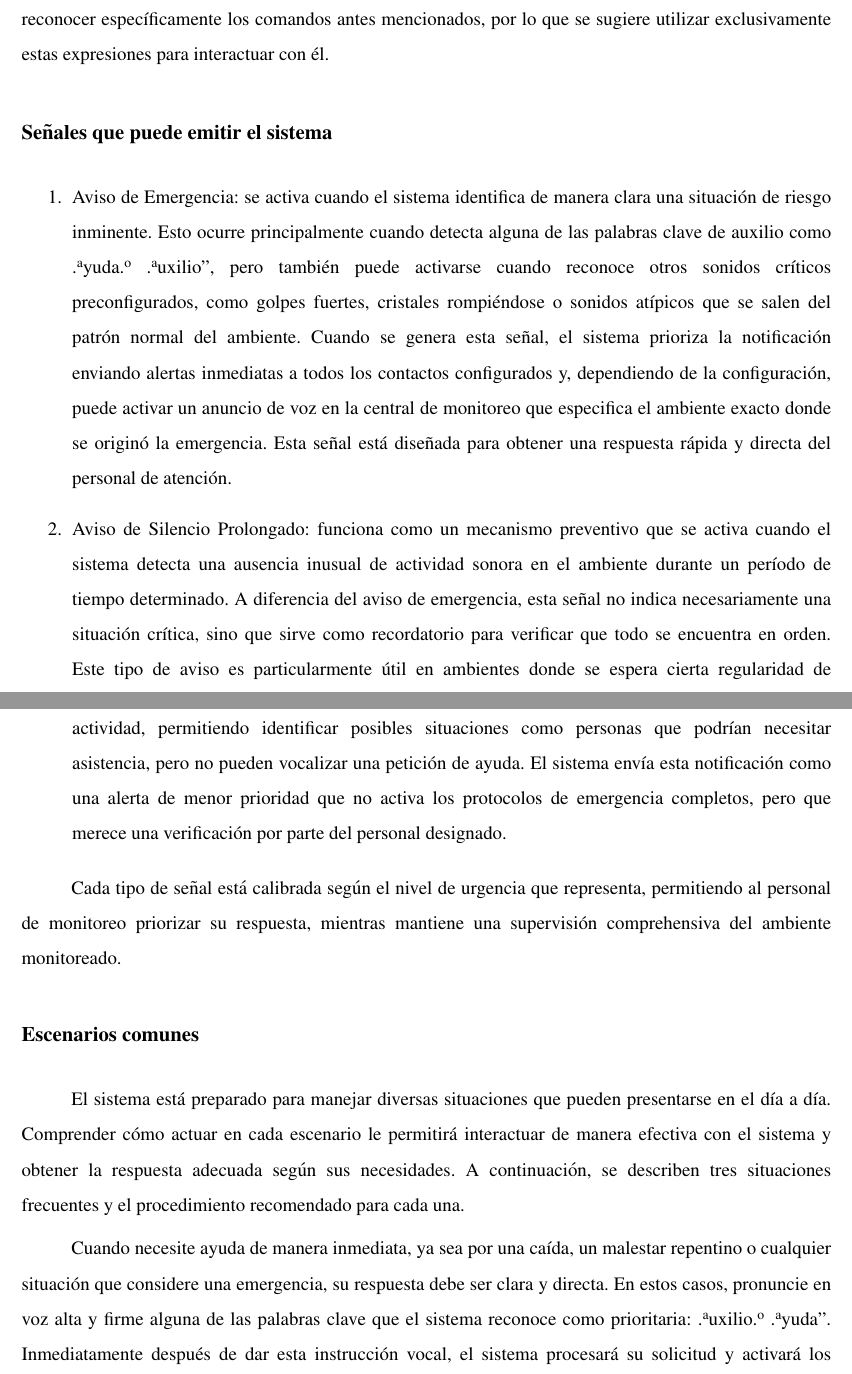
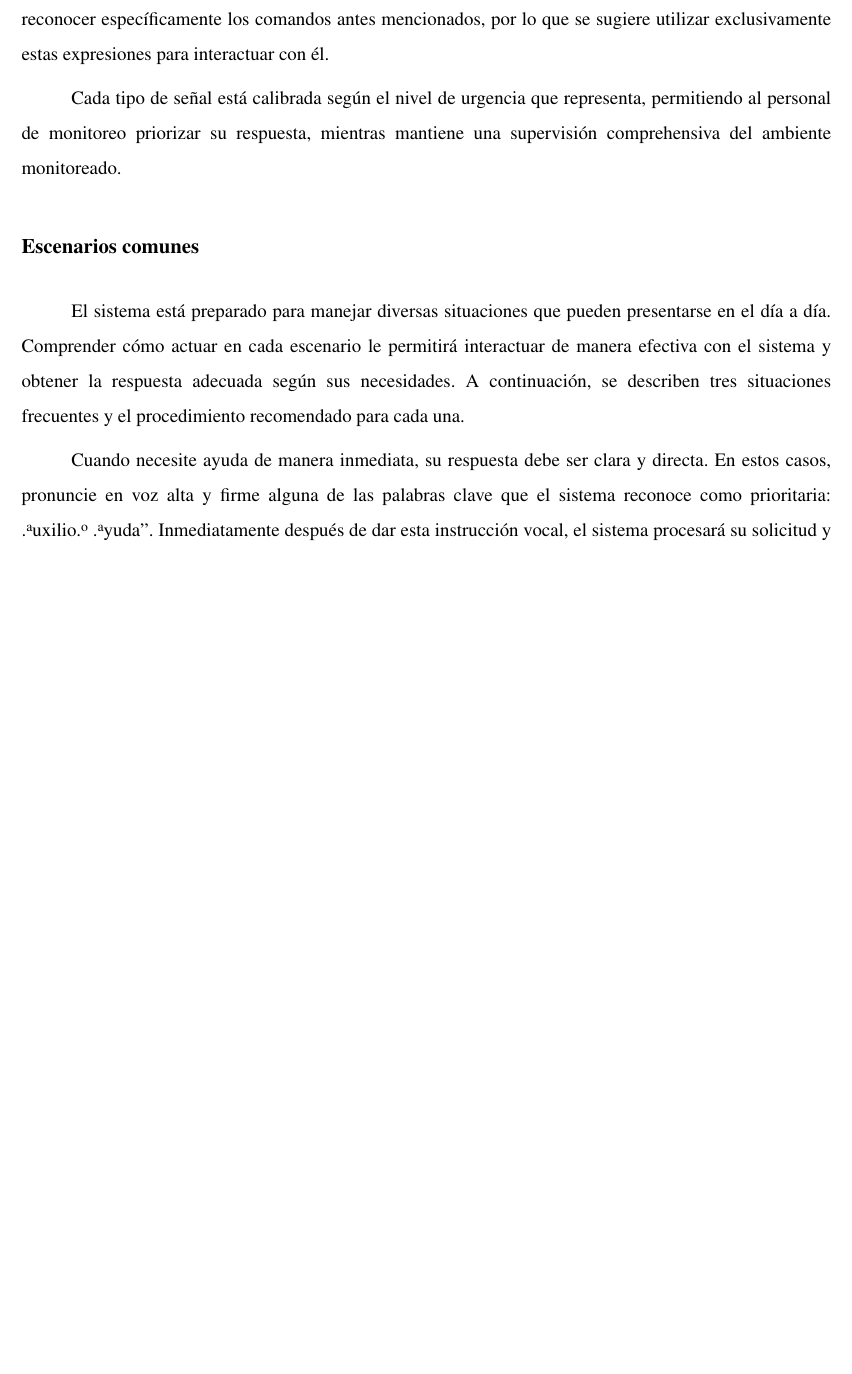
Before and after one commit to Cariea/tesis, a LaTeX thesis (main/NaimCarmeloSotilloCesar Informe TG.tex, which reads main/appendix/manual-de-usuario.tex): two parts of pages 81 and 82 of 95 before the commit and part of page 81 of 94 after it, the two joined at a grey line, cut so that both start at the same text, the shorter picture padded with empty space. Compiled offline with pdfLaTeX.

Commit message:
Update user manual to clarify emergency response procedures and remove redundant signal descriptions

```diff
--- a/main/appendix/manual-de-usuario.tex
+++ b/main/appendix/manual-de-usuario.tex
@@ -22,20 +22,13 @@ El sistema está diseñado para responder a comandos de voz específicos que le
 
 Para solicitar ayuda en caso de emergencia, simplemente pronuncie en voz clara y audible alguna de las palabras clave predefinidas: "auxilio" o "ayuda". El sistema está configurado para reconocer estos términos de manera prioritaria. Al detectar cualquiera de estas palabras, el sistema activa inmediatamente el protocolo de emergencia, enviando una notificación automática a la central de monitoreo y a los contactos designados para tales situaciones. Adicionalmente, el sistema puede generar un anuncio sonoro en la central operativa para asegurar una respuesta rápida por parte del personal responsable. Si ha activado una alerta por error o la situación de emergencia ha sido resuelta, puede cancelar el estado de alarma utilizando frases como "estoy bien", "todo bien" o simplemente "bien". Al reconocer estas expresiones, el sistema desactiva las notificaciones activas asociadas a ese ambiente específico e informa a los operadores sobre la cancelación, evitando así movilizaciones innecesarias mientras mantiene el historial del evento para su posterior revisión. Para garantizar el correcto funcionamiento del sistema, se recomienda hablar directamente en dirección al micrófono del ambiente, manteniendo un tono de voz claro y natural. En espacios con niveles elevados de ruido ambiental, puede ser necesario repetir la frase o acercarse ligeramente al dispositivo para asegurar una captura óptima del audio. El sistema está calibrado para reconocer específicamente los comandos antes mencionados, por lo que se sugiere utilizar exclusivamente estas expresiones para interactuar con él.
 
-\section*{Señales que puede emitir el sistema}
-
-\begin{enumerate}
-  \item Aviso de Emergencia: se activa cuando el sistema identifica de manera clara una situación de riesgo inminente. Esto ocurre principalmente cuando detecta alguna de las palabras clave de auxilio como "ayuda" o "auxilio", pero también puede activarse cuando reconoce otros sonidos críticos preconfigurados, como golpes fuertes, cristales rompiéndose o sonidos atípicos que se salen del patrón normal del ambiente. Cuando se genera esta señal, el sistema prioriza la notificación enviando alertas inmediatas a todos los contactos configurados y, dependiendo de la configuración, puede activar un anuncio de voz en la central de monitoreo que especifica el ambiente exacto donde se originó la emergencia. Esta señal está diseñada para obtener una respuesta rápida y directa del personal de atención.
-  \item Aviso de Silencio Prolongado: funciona como un mecanismo preventivo que se activa cuando el sistema detecta una ausencia inusual de actividad sonora en el ambiente durante un período de tiempo determinado. A diferencia del aviso de emergencia, esta señal no indica necesariamente una situación crítica, sino que sirve como recordatorio para verificar que todo se encuentra en orden. Este tipo de aviso es particularmente útil en ambientes donde se espera cierta regularidad de actividad, permitiendo identificar posibles situaciones como personas que podrían necesitar asistencia, pero no pueden vocalizar una petición de ayuda. El sistema envía esta notificación como una alerta de menor prioridad que no activa los protocolos de emergencia completos, pero que merece una verificación por parte del personal designado.
-\end{enumerate}
-
 Cada tipo de señal está calibrada según el nivel de urgencia que representa, permitiendo al personal de monitoreo priorizar su respuesta, mientras mantiene una supervisión comprehensiva del ambiente monitoreado.
 
 \section*{Escenarios comunes}
 
 El sistema está preparado para manejar diversas situaciones que pueden presentarse en el día a día. Comprender cómo actuar en cada escenario le permitirá interactuar de manera efectiva con el sistema y obtener la respuesta adecuada según sus necesidades. A continuación, se describen tres situaciones frecuentes y el procedimiento recomendado para cada una.
 
-Cuando necesite ayuda de manera inmediata, ya sea por una caída, un malestar repentino o cualquier situación que considere una emergencia, su respuesta debe ser clara y directa. En estos casos, pronuncie en voz alta y firme alguna de las palabras clave que el sistema reconoce como prioritaria: "auxilio" o "ayuda". Inmediatamente después de dar esta instrucción vocal, el sistema procesará su solicitud y activará los protocolos establecidos. Es importante que, una vez realizada la solicitud, espere pacientemente la confirmación o la llegada de la atención por parte del personal o los contactos designados, ya que el sistema notificará de manera automática y rápida a las personas encargadas de brindarle asistencia.
+Cuando necesite ayuda de manera inmediata, su respuesta debe ser clara y directa. En estos casos, pronuncie en voz alta y firme alguna de las palabras clave que el sistema reconoce como prioritaria: "auxilio" o "ayuda". Inmediatamente después de dar esta instrucción vocal, el sistema procesará su solicitud y activará los protocolos establecidos. Es importante que, una vez realizada la solicitud, espere pacientemente la confirmación o la llegada de la atención por parte del personal o los contactos designados, ya que el sistema notificará de manera automática y rápida a las personas encargadas de brindarle asistencia.
 
 Si ya se encuentra fuera de peligro o la situación de emergencia ha sido resuelta, es fundamental que cancele el estado de alerta para evitar movilizaciones innecesarias. Para ello, simplemente exprese en voz clara alguna de las frases de cancelación, como "estoy bien", "todo bien" o "cancelar". Al hacerlo, el sistema interpretará que la situación ha vuelto a la normalidad y procederá a desactivar todas las notificaciones activas asociadas a ese evento. Esta acción informa automáticamente al personal de monitoreo que ya no se requiere intervención, lo que les permite actualizar el estado del incidente y concentrarse en otras posibles emergencias.
 
```
